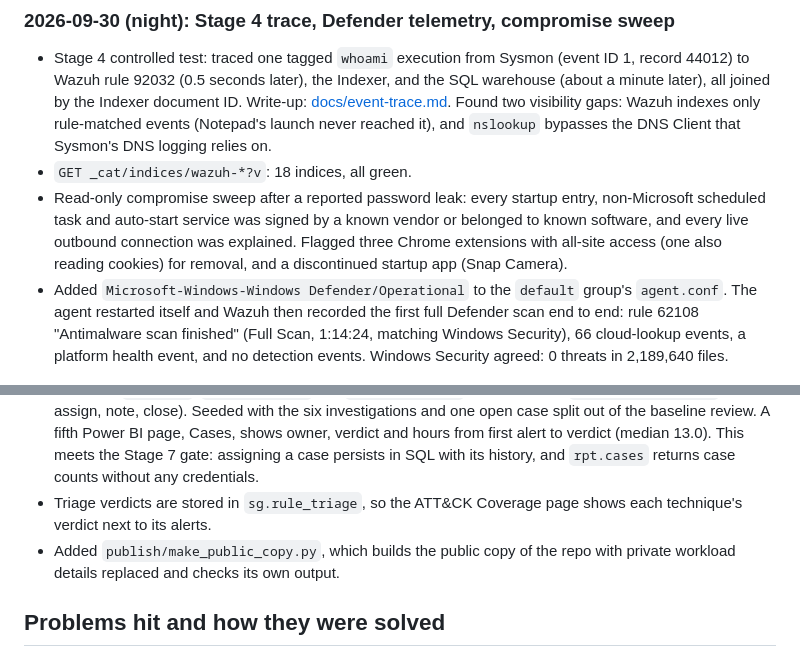
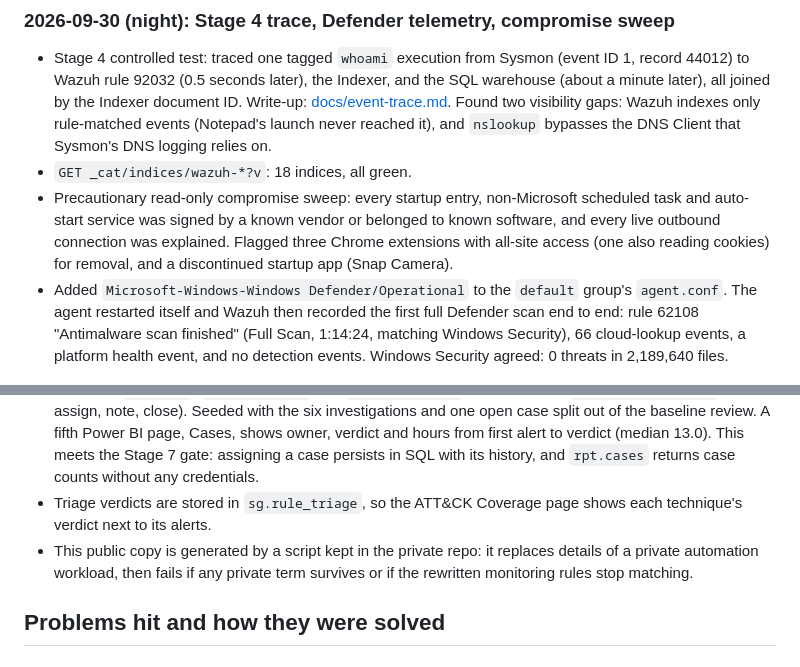
Before and after one commit to jordan17133/SentinelGrid, a Markdown page: BUILD-LOG.md, 2 parts joined by grey strips. Drawn GitHub-style.

Commit message:
Pre-publication review: wording fixes

```diff
--- a/BUILD-LOG.md
+++ b/BUILD-LOG.md
@@ -69,7 +69,7 @@ Windows host                         |
 ### 2026-09-30 (night): Stage 4 trace, Defender telemetry, compromise sweep
 - Stage 4 controlled test: traced one tagged `whoami` execution from Sysmon (event ID 1, record 44012) to Wazuh rule 92032 (0.5 seconds later), the Indexer, and the SQL warehouse (about a minute later), all joined by the Indexer document ID. Write-up: [docs/event-trace.md](docs/event-trace.md). Found two visibility gaps: Wazuh indexes only rule-matched events (Notepad's launch never reached it), and `nslookup` bypasses the DNS Client that Sysmon's DNS logging relies on.
 - `GET _cat/indices/wazuh-*?v`: 18 indices, all green.
-- Read-only compromise sweep after a reported password leak: every startup entry, non-Microsoft scheduled task and auto-start service was signed by a known vendor or belonged to known software, and every live outbound connection was explained. Flagged three Chrome extensions with all-site access (one also reading cookies) for removal, and a discontinued startup app (Snap Camera).
+- Precautionary read-only compromise sweep: every startup entry, non-Microsoft scheduled task and auto-start service was signed by a known vendor or belonged to known software, and every live outbound connection was explained. Flagged three Chrome extensions with all-site access (one also reading cookies) for removal, and a discontinued startup app (Snap Camera).
 - Added `Microsoft-Windows-Windows Defender/Operational` to the `default` group's `agent.conf`. The agent restarted itself and Wazuh then recorded the first full Defender scan end to end: rule 62108 "Antimalware scan finished" (Full Scan, 1:14:24, matching Windows Security), 66 cloud-lookup events, a platform health event, and no detection events. Windows Security agreed: 0 threats in 2,189,640 files.
 ### 2026-10-01: Full event archive and data lifecycle
 - Grew the VM disk from 50 GB to 150 GB (`Grow-SentinelGridVMDisk.ps1` merged the two checkpoints, then expanded the VHDX online) and the Ubuntu filesystem to 145 GB (23 GB used).
@@ -113,7 +113,7 @@ Windows host                         |
 - Baseline review of the 28 remaining rules behind fired techniques: 27 benign with a named source (Wazuh's own CIS checks, Windows state keys, the build tooling, installs), and one low-risk item whose source process is not confirmed (loopback admin-share access). Every fired technique on the ATT&CK page now carries a verdict. See [the report](triage/2026-10-01-baseline-review-remaining-rules.md).
 - Case log: `sg.cases`, `sg.case_rules` and `sg.case_events`, managed with `warehouse/cases.py` (open, assign, note, close). Seeded with the six investigations and one open case split out of the baseline review. A fifth Power BI page, Cases, shows owner, verdict and hours from first alert to verdict (median 13.0). This meets the Stage 7 gate: assigning a case persists in SQL with its history, and `rpt.cases` returns case counts without any credentials.
 - Triage verdicts are stored in `sg.rule_triage`, so the ATT&CK Coverage page shows each technique's verdict next to its alerts.
-- Added `publish/make_public_copy.py`, which builds the public copy of the repo with private workload details replaced and checks its own output.
+- This public copy is generated by a script kept in the private repo: it replaces details of a private automation workload, then fails if any private term survives or if the rewritten monitoring rules stop matching.
 
 ## Problems hit and how they were solved
 
```
Also changed, not shown: triage/2026-10-01-rules-92213-92217-after-tuning.md (+1 -1 lines).
